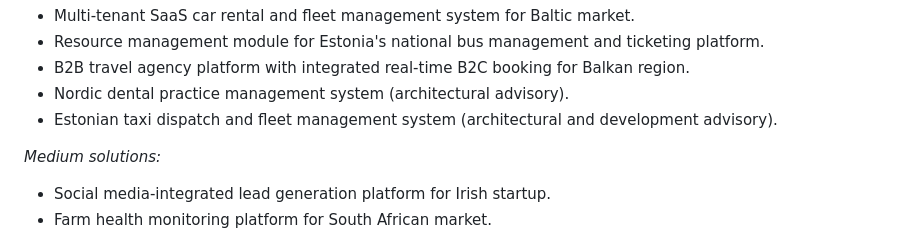
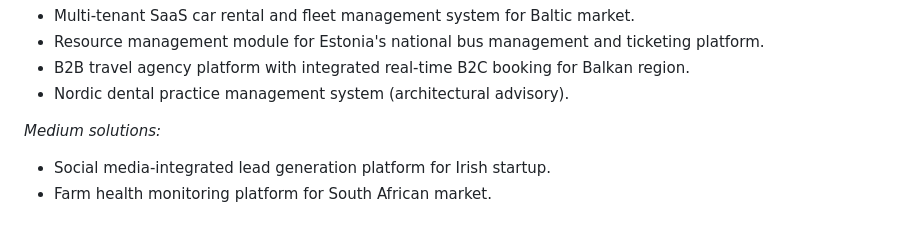
Before and after one commit to bojanv91/codingpipe, a Markdown page: content/resume/index.md, the part around the change. Drawn GitHub-style.

Commit message:
Update resume

```diff
--- a/content/resume/index.md
+++ b/content/resume/index.md
@@ -114,7 +114,6 @@ _Major solutions:_
 - Resource management module for Estonia's national bus management and ticketing platform.
 - B2B travel agency platform with integrated real-time B2C booking for Balkan region.
 - Nordic dental practice management system (architectural advisory).
-- Estonian taxi dispatch and fleet management system (architectural and development advisory).
 
 _Medium solutions:_
 
```
